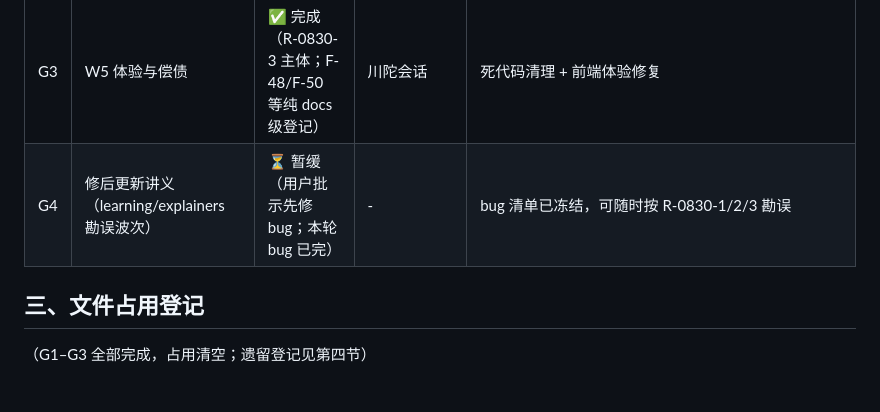
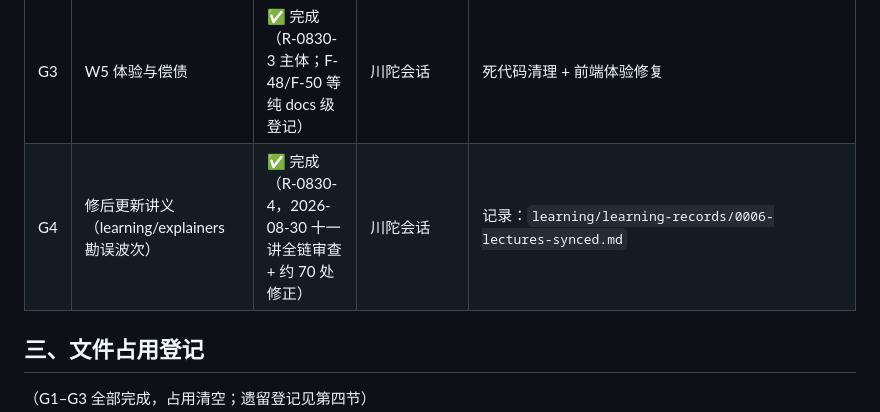
Before and after one commit to ZZzyy714227/Labsus, a Markdown page: LABSUS/.worklog.md, the part around the change. GitHub-like rendering; blank space fills up the shorter version.

Commit message:
docs: G4 讲义勘误波次收尾同步（worklog/DEVLOG）
- LABSUS/.worklog.md：G4 任务标记完成（R-0830-4，十一讲全链审查 + 约 70 处
  修正）；归档区补充 R-0830-4 条目指向 learning-records/0006。
- docs/DEVLOG.md：新增 2026-08-30 G4 收尾条目（核心勘误分级清单 + 记录
  位置 + 遗留登记）。

```diff
--- a/LABSUS/.worklog.md
+++ b/LABSUS/.worklog.md
@@ -16,7 +16,7 @@
 | G1 | grill-me 修复波次 W1+W2+W3 | ✅ 完成（R-0830-1 + R-0830-2） | WorkBuddy + 川陀会话 | 报告：`C:\Users\zzy\Desktop\New_suspension\grill-me\LABSUS_grill_me_全功能审查报告.md` |
 | G2 | W4 口径统一 | ✅ 完成（R-0830-3）——故意不同清单 + 一致性对拍 | 川陀会话 | 产物：`INTENTIONAL_DIFFERENCES.md` + `tests/test_w4_consistency.py` |
 | G3 | W5 体验与偿债 | ✅ 完成（R-0830-3 主体；F-48/F-50 等纯 docs 级登记） | 川陀会话 | 死代码清理 + 前端体验修复 |
-| G4 | 修后更新讲义（learning/explainers 勘误波次） | ⏳ 暂缓（用户批示先修 bug；本轮 bug 已完） | - | bug 清单已冻结，可随时按 R-0830-1/2/3 勘误 |
+| G4 | 修后更新讲义（learning/explainers 勘误波次） | ✅ 完成（R-0830-4，2026-08-30 十一讲全链审查 + 约 70 处修正） | 川陀会话 | 记录：`learning/learning-records/0006-lectures-synced.md` |
 
 ## 三、文件占用登记
 
```
